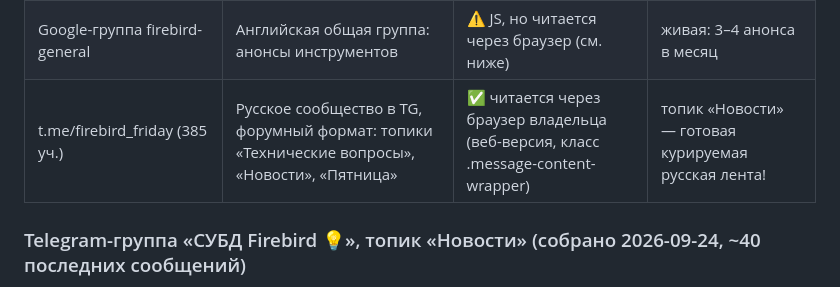
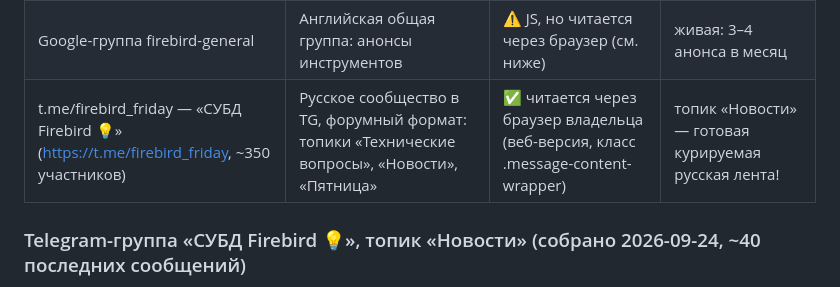
Before and after one commit to attid/firebirdsql.su, a Markdown page: docs/drafts/news-collection-2026-09.md, the part around the change. Drawn GitHub-style.

```diff
--- a/docs/drafts/news-collection-2026-09.md
+++ b/docs/drafts/news-collection-2026-09.md
@@ -10,7 +10,7 @@
 | ibase.ru | Русские новости: HQbird, **русские переводы документации Firebird**, вебинары | ✅fetchable | максимально релевантен нашему сайту |
 | Google-группа ru-firebird | Старейший русский мейлинг | ❌ только JS/руками | смотреть владельцу; RSS нет |
 | Google-группа firebird-general | Английская общая группа: анонсы инструментов | ⚠️ JS, но читается через браузер (см. ниже) | живая: 3–4 анонса в месяц |
-| t.me/firebird_friday (385 уч.) | Русское сообщество в TG, форумный формат: топики «Технические вопросы», «Новости», «Пятница» | ✅ читается через браузер владельца (веб-версия, класс .message-content-wrapper) | топик «Новости» — готовая курируемая русская лента! |
+| t.me/firebird_friday — «СУБД Firebird 💡» (https://t.me/firebird_friday, ~350 участников) | Русское сообщество в TG, форумный формат: топики «Технические вопросы», «Новости», «Пятница» | ✅ читается через браузер владельца (веб-версия, класс .message-content-wrapper) | топик «Новости» — готовая курируемая русская лента! |
 
 ### Telegram-группа «СУБД Firebird 💡», топик «Новости» (собрано 2026-09-24, ~40 последних сообщений)
 
```
Also changed, not shown: docs/article-workflow.md (+4 -2 lines).
